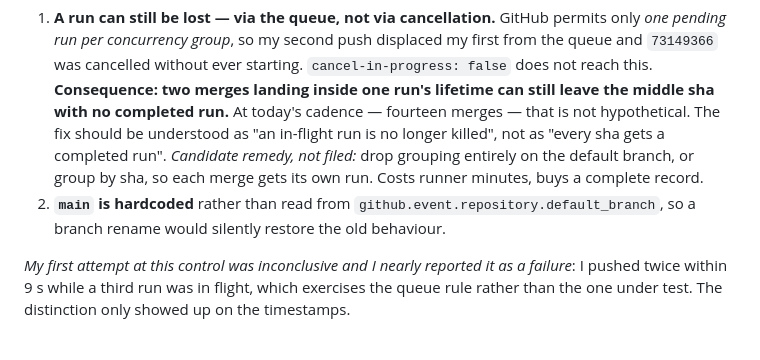
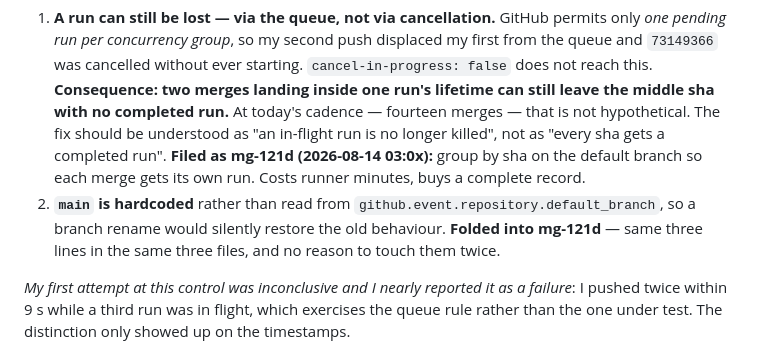
Before and after one commit to drellem2/riemann, a Markdown page: docs/roadmap.md, the part around the change. Drawn GitHub-style.

Commit message:
pm-riemann: the CI queue residue is filed as mg-121d, not a candidate

```diff
--- a/docs/roadmap.md
+++ b/docs/roadmap.md
@@ -264,10 +264,11 @@ first of those would have killed it. **The fix does what it was for.**
    sha with no completed run.** At today's cadence — fourteen merges — that is not
    hypothetical. The fix should be understood as "an in-flight run is no longer killed", not as
    "every sha gets a completed run".
-   *Candidate remedy, not filed:* drop grouping entirely on the default branch, or group by
-   sha, so each merge gets its own run. Costs runner minutes, buys a complete record.
+   **Filed as mg-121d (2026-08-14 03:0x):** group by sha on the default branch so each merge
+   gets its own run. Costs runner minutes, buys a complete record.
 2. **`main` is hardcoded** rather than read from `github.event.repository.default_branch`, so a
-   branch rename would silently restore the old behaviour.
+   branch rename would silently restore the old behaviour. **Folded into mg-121d** — same
+   three lines in the same three files, and no reason to touch them twice.
 
 *My first attempt at this control was inconclusive and I nearly reported it as a failure*: I
 pushed twice within 9 s while a third run was in flight, which exercises the queue rule rather
```
